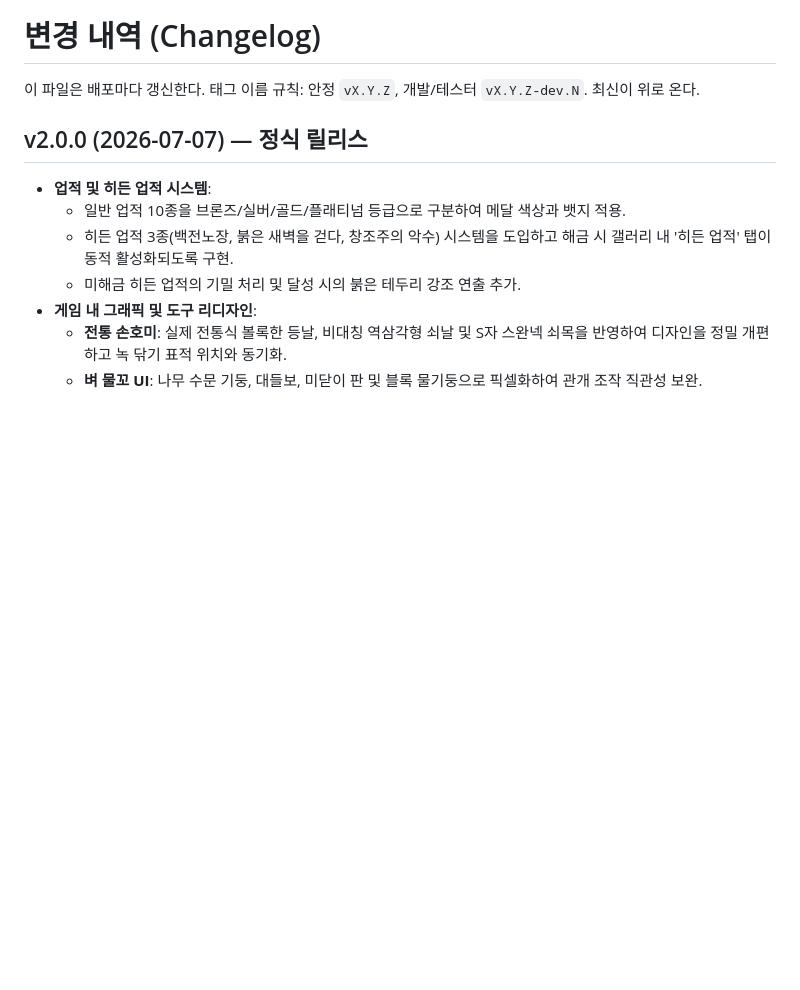
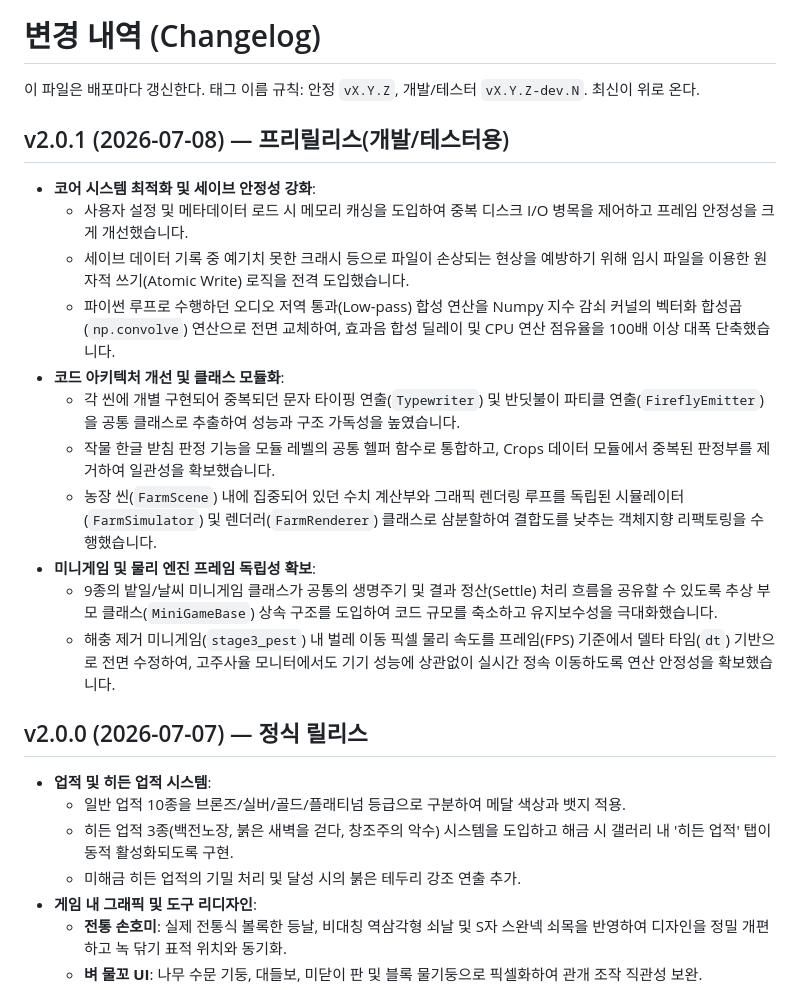
Before and after one commit to minulx-10/DreamFarm, a Markdown page: CHANGELOG.md, the part around the change. Rendered like a GitHub page; blank space fills up the shorter version.

Commit message:
Docs: Update CHANGELOG.md for v2.0.1 pre-release

```diff
--- a/CHANGELOG.md
+++ b/CHANGELOG.md
@@ -2,6 +2,19 @@
 
 이 파일은 배포마다 갱신한다. 태그 이름 규칙: 안정 `vX.Y.Z`, 개발/테스터 `vX.Y.Z-dev.N`.
 최신이 위로 온다.
+
+## v2.0.1 (2026-07-08) — 프리릴리스(개발/테스터용)
+- **코어 시스템 최적화 및 세이브 안정성 강화**:
+  - 사용자 설정 및 메타데이터 로드 시 메모리 캐싱을 도입하여 중복 디스크 I/O 병목을 제어하고 프레임 안정성을 크게 개선했습니다.
+  - 세이브 데이터 기록 중 예기치 못한 크래시 등으로 파일이 손상되는 현상을 예방하기 위해 임시 파일을 이용한 원자적 쓰기(Atomic Write) 로직을 전격 도입했습니다.
+  - 파이썬 루프로 수행하던 오디오 저역 통과(Low-pass) 합성 연산을 Numpy 지수 감쇠 커널의 벡터화 합성곱(`np.convolve`) 연산으로 전면 교체하여, 효과음 합성 딜레이 및 CPU 연산 점유율을 100배 이상 대폭 단축했습니다.
+- **코드 아키텍처 개선 및 클래스 모듈화**:
+  - 각 씬에 개별 구현되어 중복되던 문자 타이핑 연출(`Typewriter`) 및 반딧불이 파티클 연출(`FireflyEmitter`)을 공통 클래스로 추출하여 성능과 구조 가독성을 높였습니다.
+  - 작물 한글 받침 판정 기능을 모듈 레벨의 공통 헬퍼 함수로 통합하고, Crops 데이터 모듈에서 중복된 판정부를 제거하여 일관성을 확보했습니다.
+  - 농장 씬(`FarmScene`) 내에 집중되어 있던 수치 계산부와 그래픽 렌더링 루프를 독립된 시뮬레이터(`FarmSimulator`) 및 렌더러(`FarmRenderer`) 클래스로 삼분할하여 결합도를 낮추는 객체지향 리팩토링을 수행했습니다.
+- **미니게임 및 물리 엔진 프레임 독립성 확보**:
+  - 9종의 밭일/날씨 미니게임 클래스가 공통의 생명주기 및 결과 정산(Settle) 처리 흐름을 공유할 수 있도록 추상 부모 클래스(`MiniGameBase`) 상속 구조를 도입하여 코드 규모를 축소하고 유지보수성을 극대화했습니다.
+  - 해충 제거 미니게임(`stage3_pest`) 내 벌레 이동 픽셀 물리 속도를 프레임(FPS) 기준에서 델타 타임(`dt`) 기반으로 전면 수정하여, 고주사율 모니터에서도 기기 성능에 상관없이 실시간 정속 이동하도록 연산 안정성을 확보했습니다.
 
 ## v2.0.0 (2026-07-07) — 정식 릴리스
 - **업적 및 히든 업적 시스템**:
```
